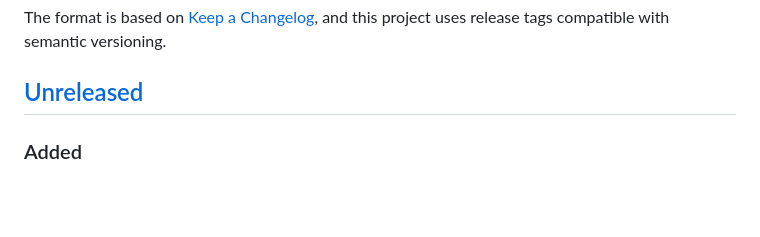
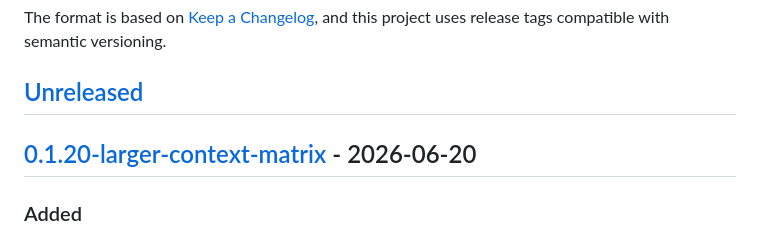
Before and after one commit to kabudu/permeant-os, a Markdown page: CHANGELOG.md, the part around one of its changes. Rendered like a GitHub page; blank space fills up the shorter version.

Commit message:
Release v0.1.20-larger-context-matrix

```diff
--- a/CHANGELOG.md
+++ b/CHANGELOG.md
@@ -6,6 +6,8 @@ The format is based on [Keep a Changelog](https://keepachangelog.com/en/1.1.0/),
 and this project uses release tags compatible with semantic versioning.
 
 ## [Unreleased]
+
+## [0.1.20-larger-context-matrix] - 2026-06-20
 
 ### Added
 
```
Also changed, not shown: other parts of CHANGELOG.md (+2 -1 lines).
